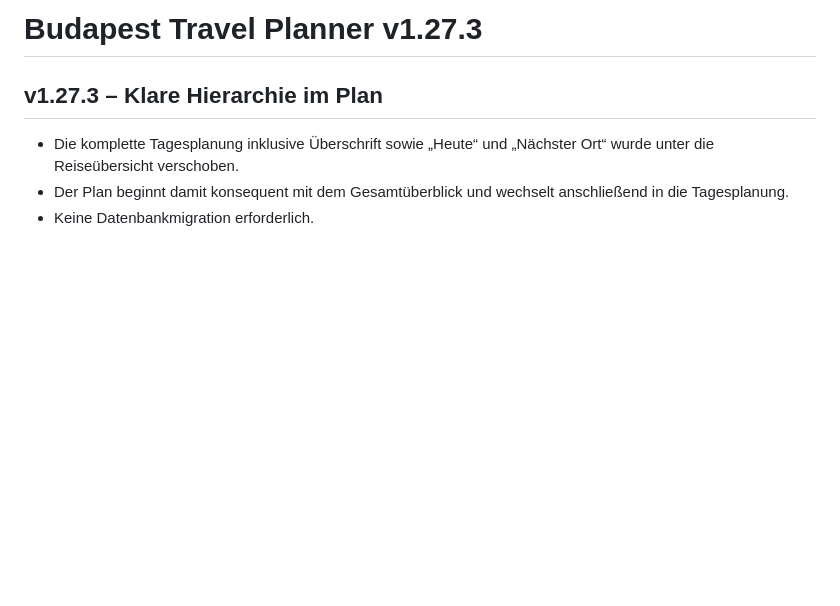
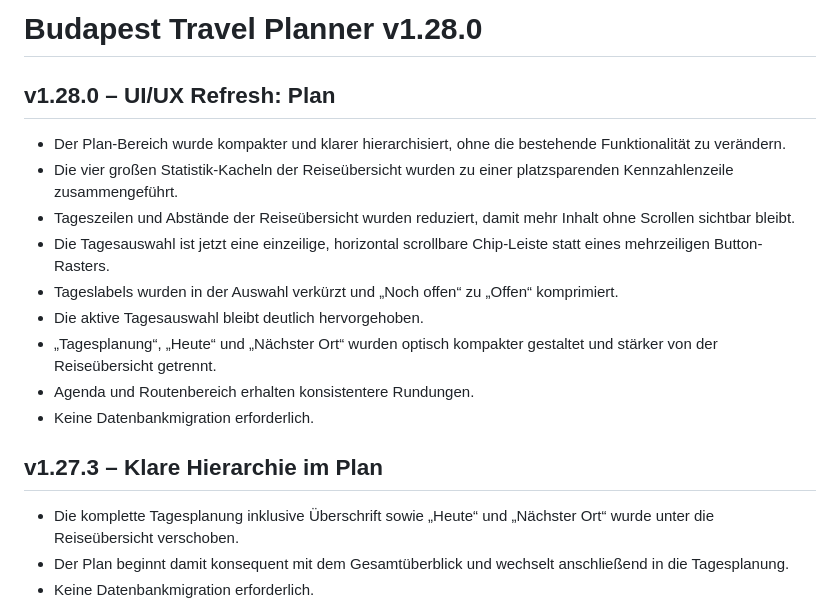
Before and after one commit to Tbischoff/Budapest_10_2026, a Markdown page: README.md, the part around the change. Drawn GitHub-style; blank space fills up the shorter version.

Commit message:
v1.28.0 UI UX Refresh dokumentieren

```diff
--- a/README.md
+++ b/README.md
@@ -1,4 +1,16 @@
-# Budapest Travel Planner v1.27.3
+# Budapest Travel Planner v1.28.0
+
+## v1.28.0 – UI/UX Refresh: Plan
+
+- Der Plan-Bereich wurde kompakter und klarer hierarchisiert, ohne die bestehende Funktionalität zu verändern.
+- Die vier großen Statistik-Kacheln der Reiseübersicht wurden zu einer platzsparenden Kennzahlenzeile zusammengeführt.
+- Tageszeilen und Abstände der Reiseübersicht wurden reduziert, damit mehr Inhalt ohne Scrollen sichtbar bleibt.
+- Die Tagesauswahl ist jetzt eine einzeilige, horizontal scrollbare Chip-Leiste statt eines mehrzeiligen Button-Rasters.
+- Tageslabels wurden in der Auswahl verkürzt und „Noch offen“ zu „Offen“ komprimiert.
+- Die aktive Tagesauswahl bleibt deutlich hervorgehoben.
+- „Tagesplanung“, „Heute“ und „Nächster Ort“ wurden optisch kompakter gestaltet und stärker von der Reiseübersicht getrennt.
+- Agenda und Routenbereich erhalten konsistentere Rundungen.
+- Keine Datenbankmigration erforderlich.
 
 ## v1.27.3 – Klare Hierarchie im Plan
 
```
